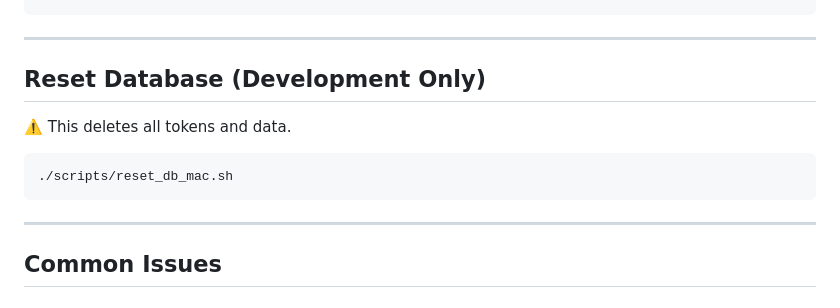
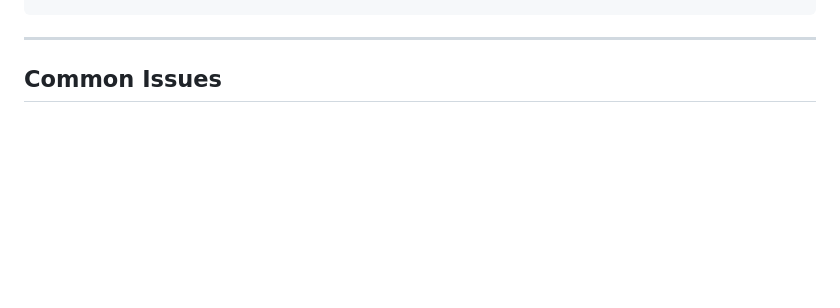
Before and after one commit to hiba-wajeeh/Token-Management-System, a Markdown page: README-macOS.md, the part around the change. Rendered like a GitHub page; blank space fills up the shorter version.

Commit message:
Remove 'Reset Database' section from README-macOS
Removed the 'Reset Database' section from the README.

````diff
--- a/README-macOS.md
+++ b/README-macOS.md
@@ -153,17 +153,6 @@ Token-Management-System/
 ```
 
 ---
-
-## Reset Database (Development Only)
-
-⚠️ This deletes all tokens and data.
-
-```bash
-./scripts/reset_db_mac.sh
-```
-
----
-
 ## Common Issues
 
 ### PostgreSQL port 5432 already in use
````
